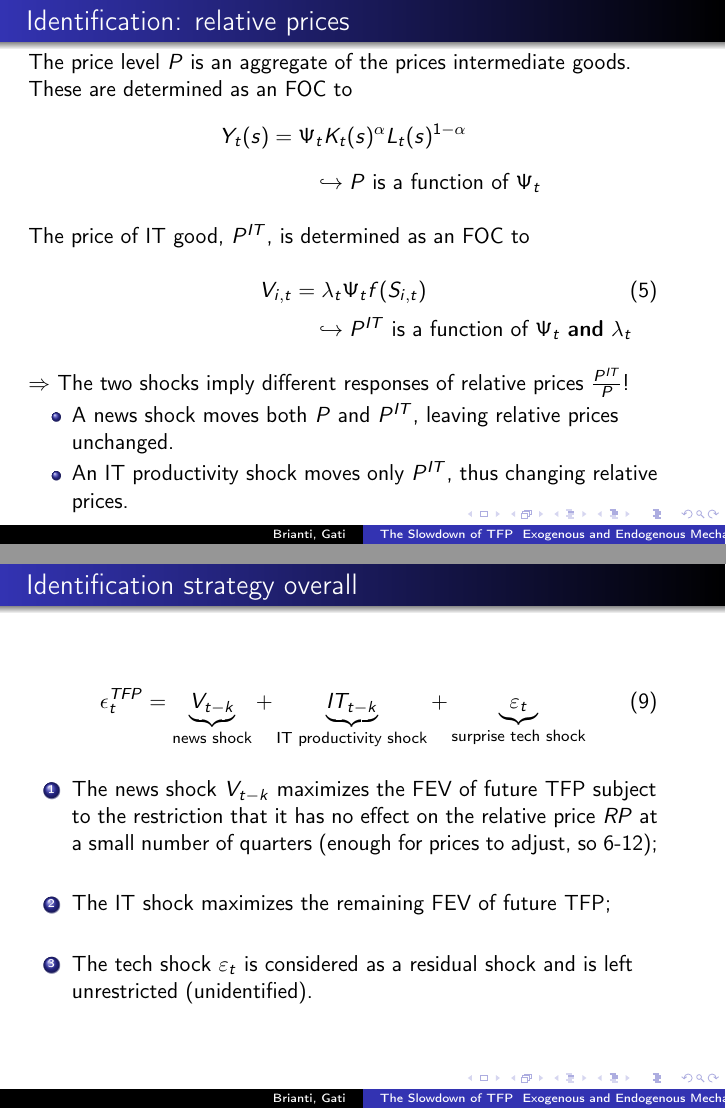
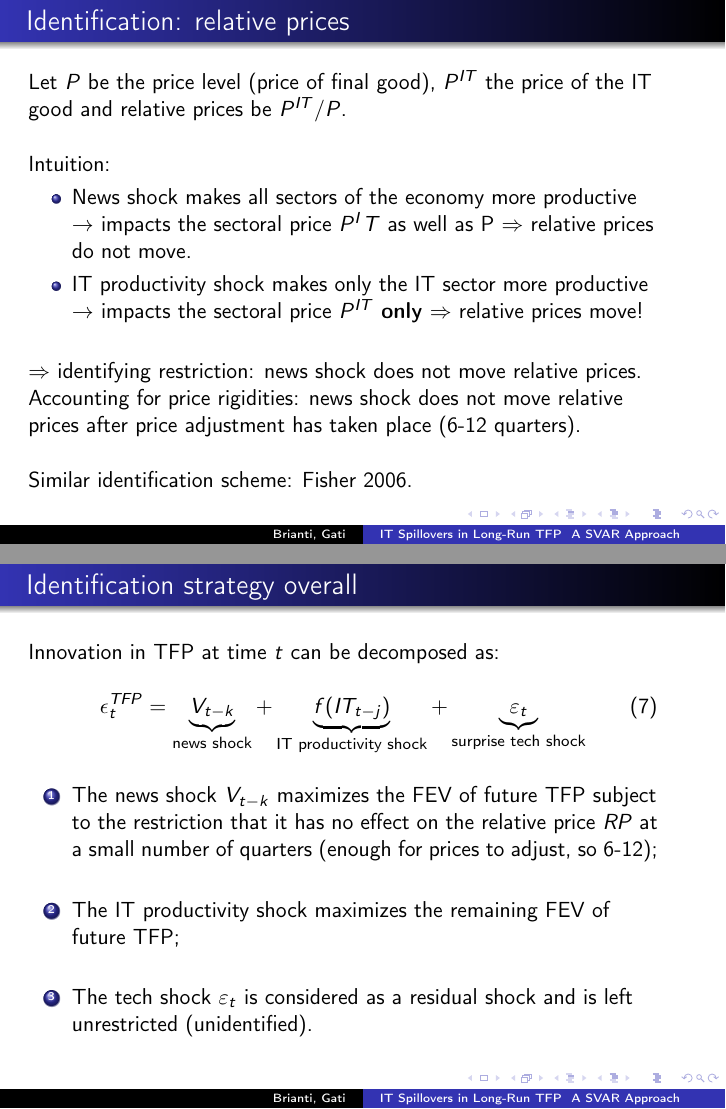
Before and after one commit to marcobrianti1989/Brianti_Gati_2017, LaTeX slides (Latex/Dissertation_Workshop_23Jan2018/dw23jan2018.tex): pages 12 and 15 of 32, joined at a grey line. Compiled offline with pdfLaTeX.

Commit message:
update of presentation

```diff
--- a/Latex/Dissertation_Workshop_23Jan2018/dw23jan2018.tex
+++ b/Latex/Dissertation_Workshop_23Jan2018/dw23jan2018.tex
@@ -33,7 +33,7 @@
 \institute[Boston College]{Boston College}
 
 
-\title{The Slowdown of TFP \\ Exogenous and Endogenous Mechanisms}
+\title{IT Spillovers in Long-Run TFP \\ A SVAR Approach}
 
 \date{January 23, 2018}
 
@@ -209 +207,0 @@ The IT sector is a separate sector that uses IT investment $S_{i,t}$ to expand $
-V_{i,t} = \lambda_t \Psi_t f(S_{i,t})
@@ -250,32 +248,51 @@ Crucially, both lead to an increase in future TFP, with no effect on impact.
 \begin{frame}
 	\frametitle{Identification: relative prices}
 
-The price level $P$ is an aggregate of the prices intermediate goods. These are determined as an FOC to
-\begin{equation*}
-Y_t(s) = \Psi_t K_t(s)^{\alpha}L_t(s)^{1-\alpha}
-\end{equation*}
-
-\hspace{5cm} $\hookrightarrow P$ is a function of $\Psi_t$
+Let $P$ be the price level (price of final good), $P^{IT}$ the price of the IT good and relative prices be $P^{IT}/P$.
 
 \
 
-The price of IT good, $P^{IT}$, is determined as an FOC to
-
-\begin{equation}
-V_{i,t} = \lambda_t \Psi_t f(S_{i,t})
-\end{equation}
-
-
-\hspace{5cm}  $\hookrightarrow P^{IT}$ is a function of $\Psi_t$ \textbf{and} $\lambda_t$
+Intuition:
+\begin{itemize}
+\item News shock makes all sectors of the economy more productive $\rightarrow$ impacts the sectoral price $P^IT$ as well as P $\Rightarrow$ relative prices do not move.
+\item IT productivity shock makes only the IT sector more productive $\rightarrow$ impacts the sectoral price $P^{IT}$ \textbf{only} $\Rightarrow$ relative prices move!
+\end{itemize}
 
 \
 
-$\Rightarrow$ The two shocks imply different responses of relative prices $\frac{P^{IT}}{P}$!
+$\Rightarrow$ identifying restriction: news shock does not move relative prices.
+\newline Accounting for price rigidities: news shock does not move relative prices after price adjustment has taken place (6-12 quarters).
 
-\begin{itemize}
-\item A news shock moves both $P$ and $P^{IT}$, leaving relative prices unchanged.
-\item An IT productivity shock moves only $P^{IT}$, thus changing relative prices.
-\end{itemize}
+\
+
+Similar identification scheme: Fisher 2006.
+
+%The price level $P$ is an aggregate of the prices intermediate goods. These are determined as an FOC to
+%\begin{equation*}
+%Y_t(s) = \Psi_t K_t(s)^{\alpha}L_t(s)^{1-\alpha}
+%\end{equation*}
+%
+%\hspace{5cm} $\hookrightarrow P$ is a function of $\Psi_t$
+%
+%\
+%
+%The price of IT good, $P^{IT}$, is determined as an FOC to
+%
+%\begin{equation}
+%V_{i,t} = \lambda_t \Psi_t f(S_{i,t})
+%\end{equation}
+%
+%
+%\hspace{5cm}  $\hookrightarrow P^{IT}$ is a function of $\Psi_t$ \textbf{and} $\lambda_t$
+%
+%\
+%
+%$\Rightarrow$ The two shocks imply different responses of relative prices $\frac{P^{IT}}{P}$!
+%
+%\begin{itemize}
+%\item A news shock moves both $P$ and $P^{IT}$, leaving relative prices unchanged.
+%\item An IT productivity shock moves only $P^{IT}$, thus changing relative prices.
+%\end{itemize}
 
 
 
@@ -367,8 +384,10 @@ We impose our identifying assumptions on the matrix $D$. \hyperlink{Technicaliti
 \begin{frame}
 	\frametitle{Identification strategy overall}
 
+Innovation in TFP at time $t$ can be decomposed as:
+
 \begin{equation}
-\epsilon^{TFP}_t =   \underbrace{V_{t-k}}_\text{news shock} + \underbrace{IT_{t-k}}_\text{IT productivity shock}  + \underbrace{\varepsilon_t}_\text{surprise tech shock}
+\epsilon^{TFP}_t =   \underbrace{V_{t-k}}_\text{news shock} + \underbrace{f(IT_{t-j})}_\text{IT productivity shock}  + \underbrace{\varepsilon_t}_\text{surprise tech shock}
 \end{equation}
 
 \
@@ -378,7 +397,7 @@ We impose our identifying assumptions on the matrix $D$. \hyperlink{Technicaliti
 
 	\
 
-    \item The IT shock maximizes the remaining FEV of future TFP;
+    \item The IT productivity shock maximizes the remaining FEV of future TFP;
 
     \
 
```
Also changed, not shown: Latex/Dissertation_Workshop_23Jan2018/dw23jan2018.pdf, Latex/Dissertation_Workshop_23Jan2018/dw23jan2018.tex (15 more changed lines), 2 other files.
